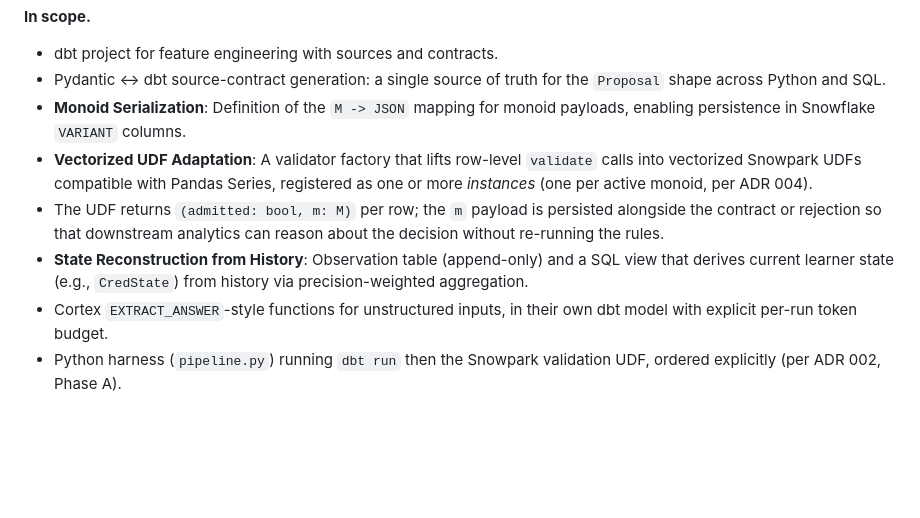
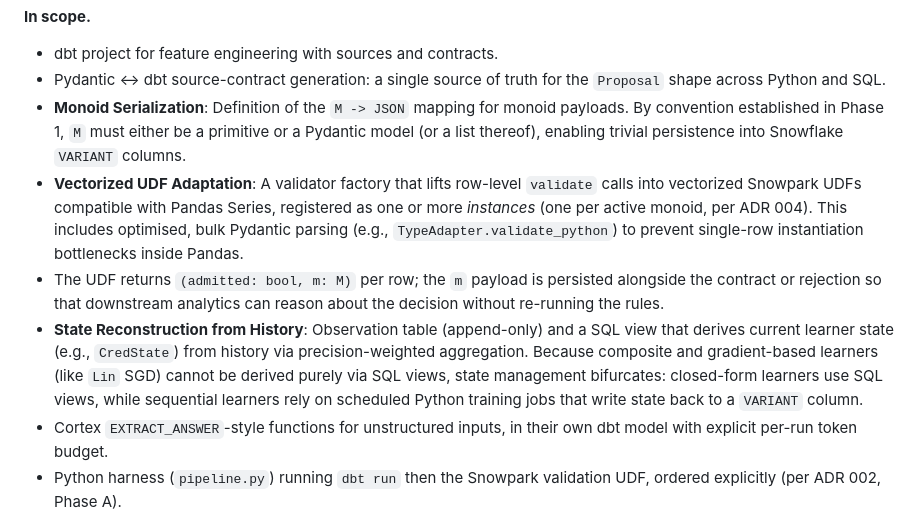
Before and after one commit to soulstrop/categorical-insurance, a Markdown page: docs/PHASES.md, the part around the change. Drawn GitHub-style; blank space fills up the shorter version.

Commit message:
docs: refine Phase 2 plan based on Phase 1 architectural insights

```diff
--- a/docs/PHASES.md
+++ b/docs/PHASES.md
@@ -186,19 +186,26 @@ from history rather than mutable.
 * Pydantic ↔ dbt source-contract generation: a single source of
   truth for the `Proposal` shape across Python and SQL.
 * **Monoid Serialization**: Definition of the `M -> JSON` mapping
-  for monoid payloads, enabling persistence in Snowflake `VARIANT`
-  columns.
+  for monoid payloads. By convention established in Phase 1, `M`
+  must either be a primitive or a Pydantic model (or a list thereof),
+  enabling trivial persistence into Snowflake `VARIANT` columns.
 * **Vectorized UDF Adaptation**: A validator factory that lifts
   row-level `validate` calls into vectorized Snowpark UDFs
   compatible with Pandas Series, registered as one or more
-  *instances* (one per active monoid, per ADR 004).
+  *instances* (one per active monoid, per ADR 004). This includes
+  optimised, bulk Pydantic parsing (e.g., `TypeAdapter.validate_python`)
+  to prevent single-row instantiation bottlenecks inside Pandas.
 * The UDF returns `(admitted: bool, m: M)` per row; the `m`
   payload is persisted alongside the contract or rejection so that
   downstream analytics can reason about the decision without
   re-running the rules.
 * **State Reconstruction from History**: Observation table (append-only)
   and a SQL view that derives current learner state (e.g., `CredState`)
-  from history via precision-weighted aggregation.
+  from history via precision-weighted aggregation. Because composite
+  and gradient-based learners (like `Lin` SGD) cannot be derived
+  purely via SQL views, state management bifurcates: closed-form
+  learners use SQL views, while sequential learners rely on scheduled
+  Python training jobs that write state back to a `VARIANT` column.
 * Cortex `EXTRACT_ANSWER`-style functions for unstructured inputs,
   in their own dbt model with explicit per-run token budget.
 * Python harness (`pipeline.py`) running `dbt run` then the
```
